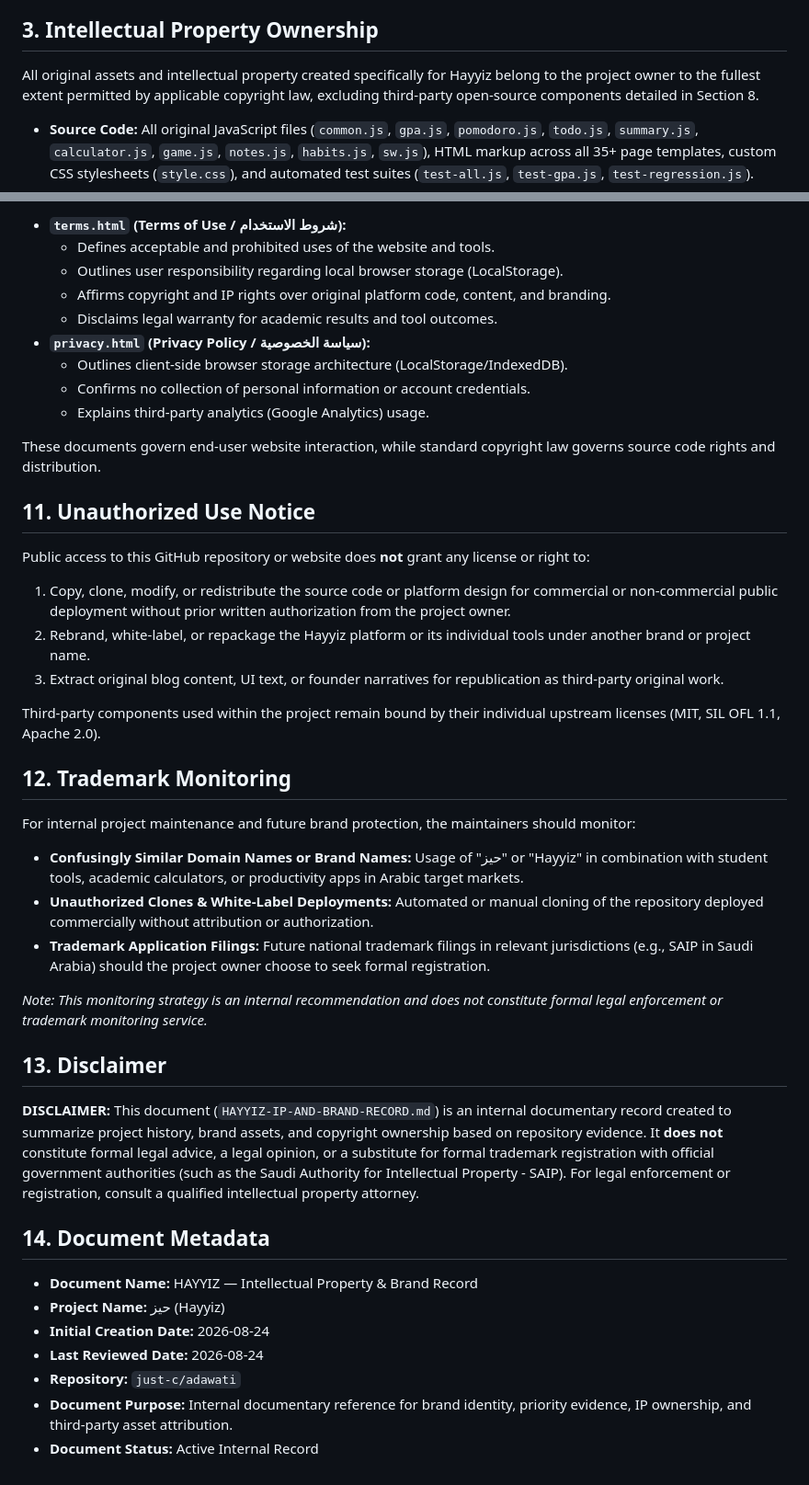
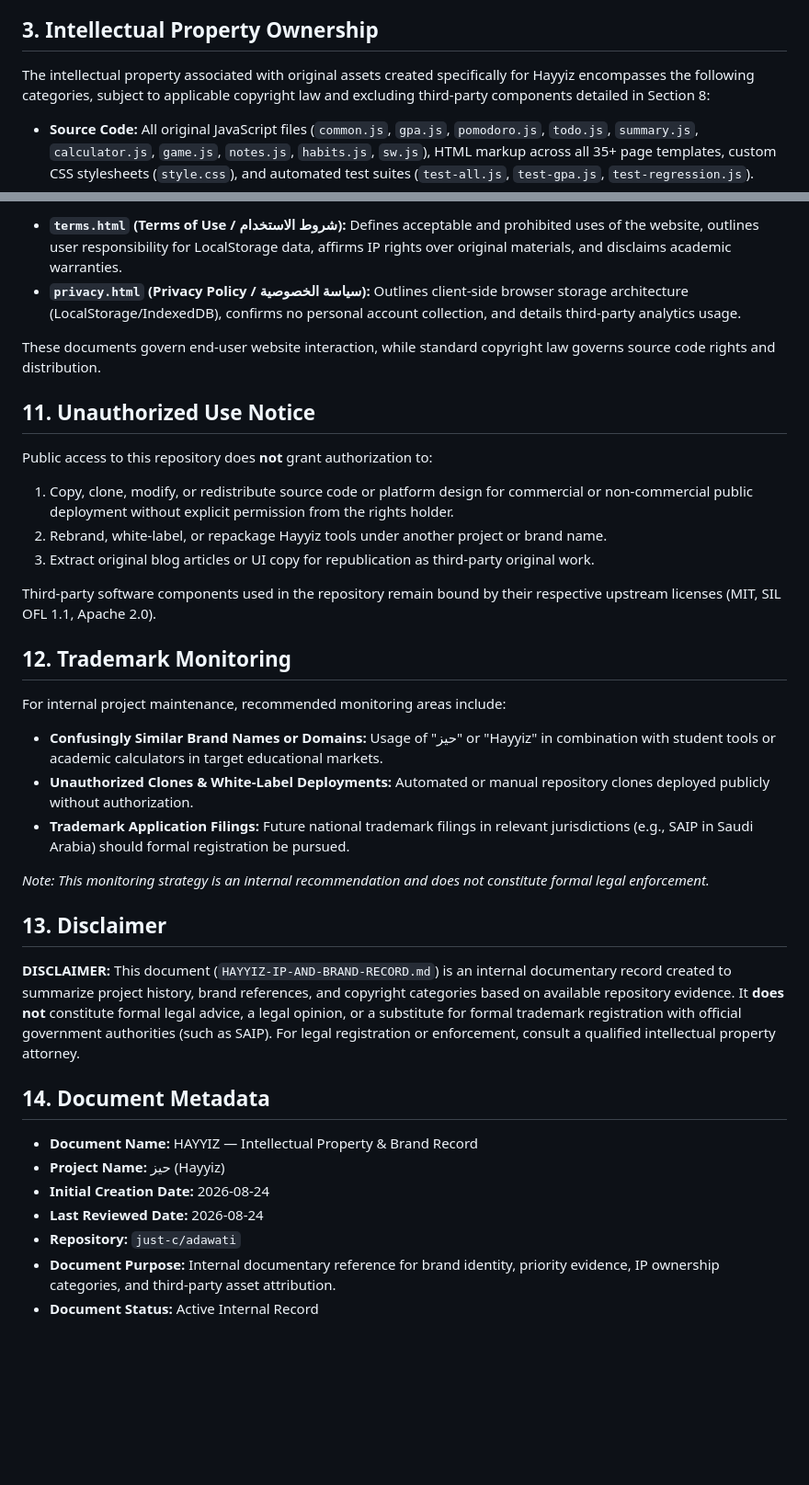
Before and after one commit to hayyze/hayyze.github.io, a Markdown page: HAYYIZ-IP-AND-BRAND-RECORD.md, 2 parts joined by grey strips. Shown at 92% size. Drawn GitHub-style; blank space fills up the shorter version.

```diff
--- a/HAYYIZ-IP-AND-BRAND-RECORD.md
+++ b/HAYYIZ-IP-AND-BRAND-RECORD.md
@@ -33,7 +36,7 @@ No external services, social networks, user accounts, server-side databases, or
 
 ## 3. Intellectual Property Ownership
 
-All original assets and intellectual property created specifically for Hayyiz belong to the project owner to the fullest extent permitted by applicable copyright law, excluding third-party open-source components detailed in Section 8.
+The intellectual property associated with original assets created specifically for Hayyiz encompasses the following categories, subject to applicable copyright law and excluding third-party components detailed in Section 8:
 
 * **Source Code:** All original JavaScript files (`common.js`, `gpa.js`, `pomodoro.js`, `todo.js`, `summary.js`, `calculator.js`, `game.js`, `notes.js`, `habits.js`, `sw.js`), HTML markup across all 35+ page templates, custom CSS stylesheets (`style.css`), and automated test suites (`test-all.js`, `test-gpa.js`, `test-regression.js`).
 * **Original Content:** All Arabic UI text, microcopy, blog articles (`blog-1.html` through `blog-15.html`), founder narrative (`founder.html`), terms and privacy text (`terms.html`, `privacy.html`), structured JSON-LD schemas, and the Arabic vocabulary dictionary (`words.json`).
@@ -133,39 +129,32 @@ The hosted platform's terms and privacy policies are defined in two primary file
 
-* **`terms.html` (Terms of Use / شروط الاستخدام):**
-  * Defines acceptable and prohibited uses of the website and tools.
-  * Outlines user responsibility regarding local browser storage (LocalStorage).
-  * Affirms copyright and IP rights over original platform code, content, and branding.
-  * Disclaims legal warranty for academic results and tool outcomes.
-* **`privacy.html` (Privacy Policy / سياسة الخصوصية):**
-  * Outlines client-side browser storage architecture (LocalStorage/IndexedDB).
-  * Confirms no collection of personal information or account credentials.
-  * Explains third-party analytics (Google Analytics) usage.
+* **`terms.html` (Terms of Use / شروط الاستخدام):** Defines acceptable and prohibited uses of the website, outlines user responsibility for LocalStorage data, affirms IP rights over original materials, and disclaims academic warranties.
+* **`privacy.html` (Privacy Policy / سياسة الخصوصية):** Outlines client-side browser storage architecture (LocalStorage/IndexedDB), confirms no personal account collection, and details third-party analytics usage.
 
 These documents govern end-user website interaction, while standard copyright law governs source code rights and distribution.
 
 ## 11. Unauthorized Use Notice
 
-Public access to this GitHub repository or website does **not** grant any license or right to:
+Public access to this repository does **not** grant authorization to:
 
-1. Copy, clone, modify, or redistribute the source code or platform design for commercial or non-commercial public deployment without prior written authorization from the project owner.
-2. Rebrand, white-label, or repackage the Hayyiz platform or its individual tools under another brand or project name.
-3. Extract original blog content, UI text, or founder narratives for republication as third-party original work.
+1. Copy, clone, modify, or redistribute source code or platform design for commercial or non-commercial public deployment without explicit permission from the rights holder.
+2. Rebrand, white-label, or repackage Hayyiz tools under another project or brand name.
+3. Extract original blog articles or UI copy for republication as third-party original work.
 
-Third-party components used within the project remain bound by their individual upstream licenses (MIT, SIL OFL 1.1, Apache 2.0).
+Third-party software components used in the repository remain bound by their respective upstream licenses (MIT, SIL OFL 1.1, Apache 2.0).
 
 ## 12. Trademark Monitoring
 
-For internal project maintenance and future brand protection, the maintainers should monitor:
+For internal project maintenance, recommended monitoring areas include:
 
-* **Confusingly Similar Domain Names or Brand Names:** Usage of "حيز" or "Hayyiz" in combination with student tools, academic calculators, or productivity apps in Arabic target markets.
-* **Unauthorized Clones & White-Label Deployments:** Automated or manual cloning of the repository deployed commercially without attribution or authorization.
-* **Trademark Application Filings:** Future national trademark filings in relevant jurisdictions (e.g., SAIP in Saudi Arabia) should the project owner choose to seek formal registration.
+* **Confusingly Similar Brand Names or Domains:** Usage of "حيز" or "Hayyiz" in combination with student tools or academic calculators in target educational markets.
+* **Unauthorized Clones & White-Label Deployments:** Automated or manual repository clones deployed publicly without authorization.
+* **Trademark Application Filings:** Future national trademark filings in relevant jurisdictions (e.g., SAIP in Saudi Arabia) should formal registration be pursued.
 
-*Note: This monitoring strategy is an internal recommendation and does not constitute formal legal enforcement or trademark monitoring service.*
+*Note: This monitoring strategy is an internal recommendation and does not constitute formal legal enforcement.*
 
 ## 13. Disclaimer
 
-**DISCLAIMER:** This document (`HAYYIZ-IP-AND-BRAND-RECORD.md`) is an internal documentary record created to summarize project history, brand assets, and copyright ownership based on repository evidence. It **does not** constitute formal legal advice, a legal opinion, or a substitute for formal trademark registration with official government authorities (such as the Saudi Authority for Intellectual Property - SAIP). For legal enforcement or registration, consult a qualified intellectual property attorney.
+**DISCLAIMER:** This document (`HAYYIZ-IP-AND-BRAND-RECORD.md`) is an internal documentary record created to summarize project history, brand references, and copyright categories based on available repository evidence. It **does not** constitute formal legal advice, a legal opinion, or a substitute for formal trademark registration with official government authorities (such as SAIP). For legal registration or enforcement, consult a qualified intellectual property attorney.
 
 ## 14. Document Metadata
 
@@ -174,5 +163,5 @@ For internal project maintenance and future brand protection, the maintainers sh
 * **Initial Creation Date:** 2026-08-24
 * **Last Reviewed Date:** 2026-08-24
 * **Repository:** `just-c/adawati`
-* **Document Purpose:** Internal documentary reference for brand identity, priority evidence, IP ownership, and third-party asset attribution.
+* **Document Purpose:** Internal documentary reference for brand identity, priority evidence, IP ownership categories, and third-party asset attribution.
 * **Document Status:** Active Internal Record
```
Also changed, not shown: other parts of HAYYIZ-IP-AND-BRAND-RECORD.md (+44 -48 lines).
